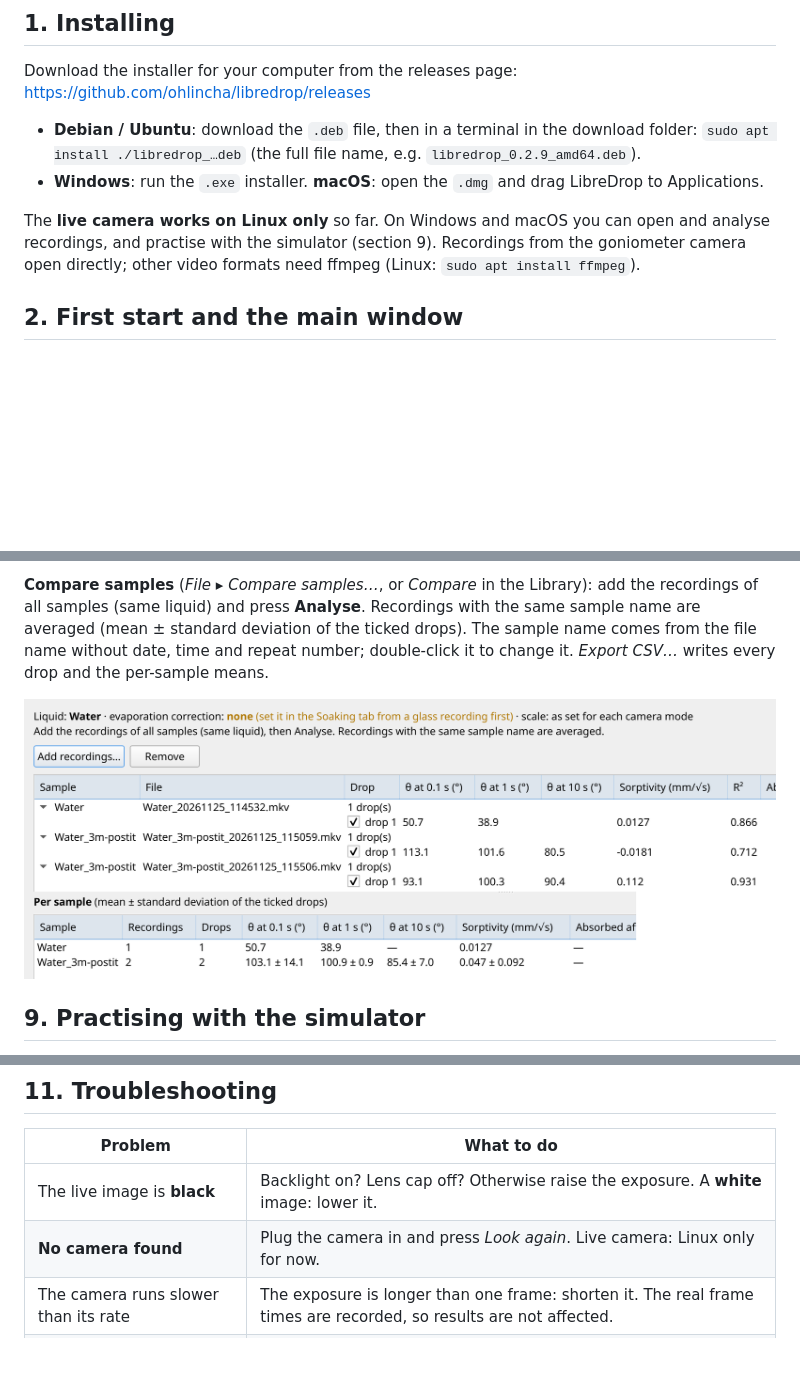
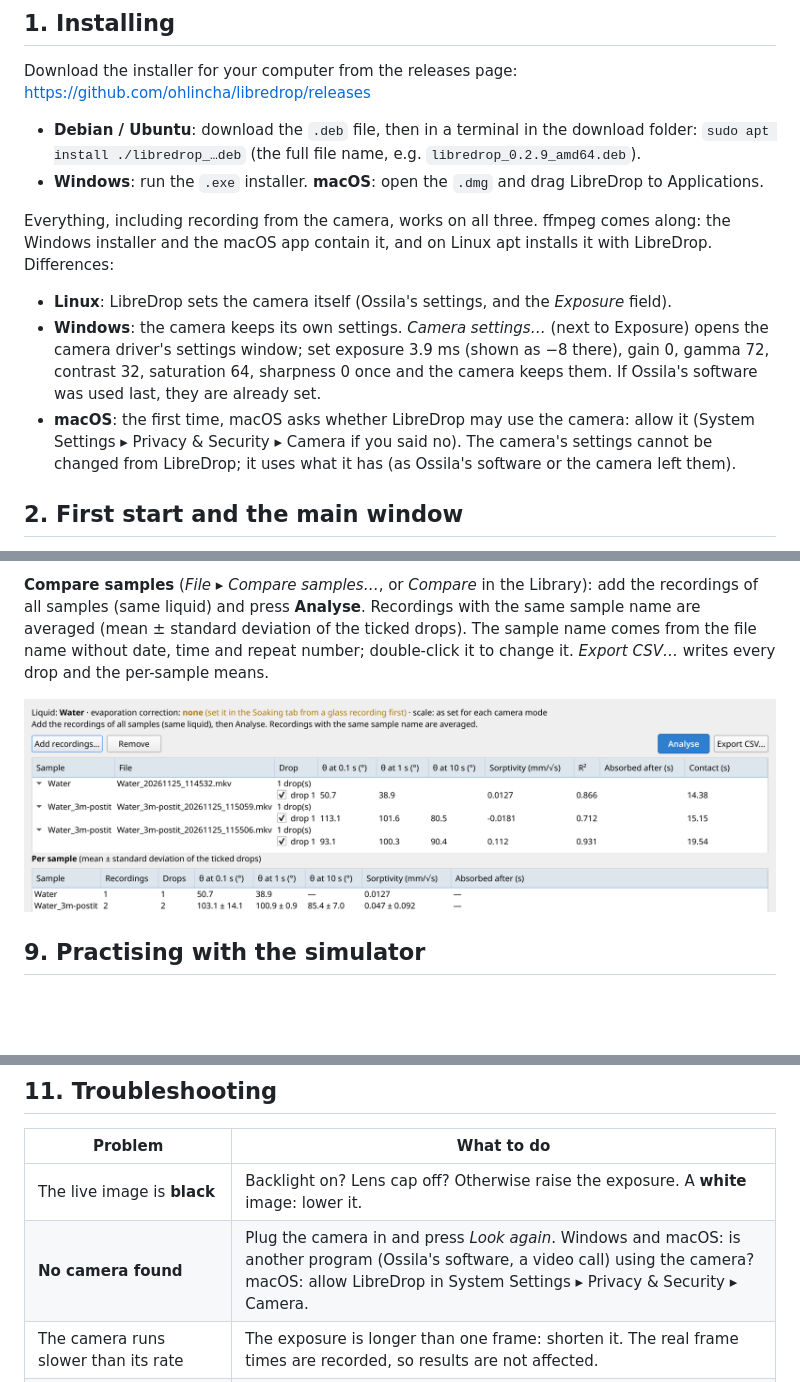
Before and after one commit to ohlincha/libredrop, a Markdown page: docs/MANUAL.md, 3 parts joined by grey strips. Rendered like a GitHub page; pictures changed too: docs/manual-compare.png; blank space fills up the shorter version.

```diff
--- a/docs/MANUAL.md
+++ b/docs/MANUAL.md
@@ -18,9 +18,16 @@ Download the installer for your computer from the releases page:
   `sudo apt install ./libredrop_…deb` (the full file name, e.g. `libredrop_0.2.9_amd64.deb`).
 - **Windows**: run the `.exe` installer. **macOS**: open the `.dmg` and drag LibreDrop to Applications.
 
-The **live camera works on Linux only** so far. On Windows and macOS you can open and analyse recordings, and
-practise with the simulator (section 9). Recordings from the goniometer camera open directly; other video formats
-need ffmpeg (Linux: `sudo apt install ffmpeg`).
+Everything, including recording from the camera, works on all three. ffmpeg comes along: the Windows installer
+and the macOS app contain it, and on Linux apt installs it with LibreDrop. Differences:
+
+- **Linux**: LibreDrop sets the camera itself (Ossila's settings, and the *Exposure* field).
+- **Windows**: the camera keeps its own settings. *Camera settings…* (next to Exposure) opens the camera
+  driver's settings window; set exposure 3.9 ms (shown as −8 there), gain 0, gamma 72, contrast 32, saturation 64,
+  sharpness 0 once and the camera keeps them. If Ossila's software was used last, they are already set.
+- **macOS**: the first time, macOS asks whether LibreDrop may use the camera: allow it (System Settings ▸
+  Privacy & Security ▸ Camera if you said no). The camera's settings cannot be changed from LibreDrop; it uses
+  what it has (as Ossila's software or the camera left them).
 
 ## 2. First start and the main window
 
@@ -262,7 +269,7 @@ The simulator draws every frame, which is slow on a busy computer. Choose the **
 | Problem | What to do |
 |---|---|
 | The live image is **black** | Backlight on? Lens cap off? Otherwise raise the exposure. A **white** image: lower it. |
-| **No camera found** | Plug the camera in and press *Look again*. Live camera: Linux only for now. |
+| **No camera found** | Plug the camera in and press *Look again*. Windows and macOS: is another program (Ossila's software, a video call) using the camera? macOS: allow LibreDrop in System Settings ▸ Privacy & Security ▸ Camera. |
 | The camera runs slower than its rate | The exposure is longer than one frame: shorten it. The real frame times are recorded, so results are not affected. |
 | **"no drop on a surface"** / **"surface not found"** | The surface must be visible as a straight edge across the image (or, on glass, the drop's reflection). Check backlight and focus; mount the sample flat with a straight edge. |
 | Angle looks wrong | Step to the frame and look: does the outline follow the drop, is the dashed line on the surface? Read the checks below the table. Untick drops that are not real. |
```
Also changed, not shown: README.md (+9 -5 lines), knowledge/log.md (+1 -0 lines), 12 other files.
